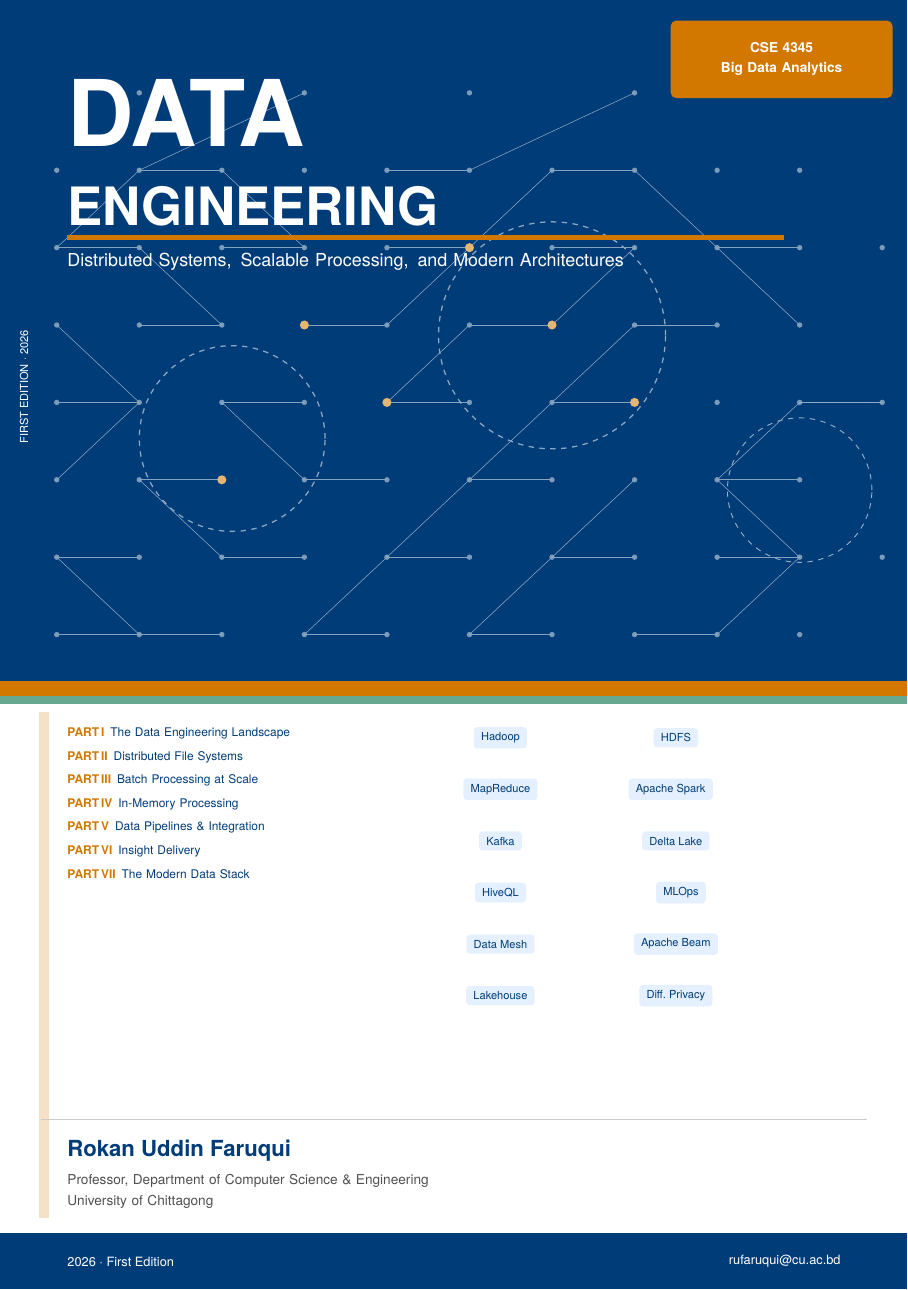
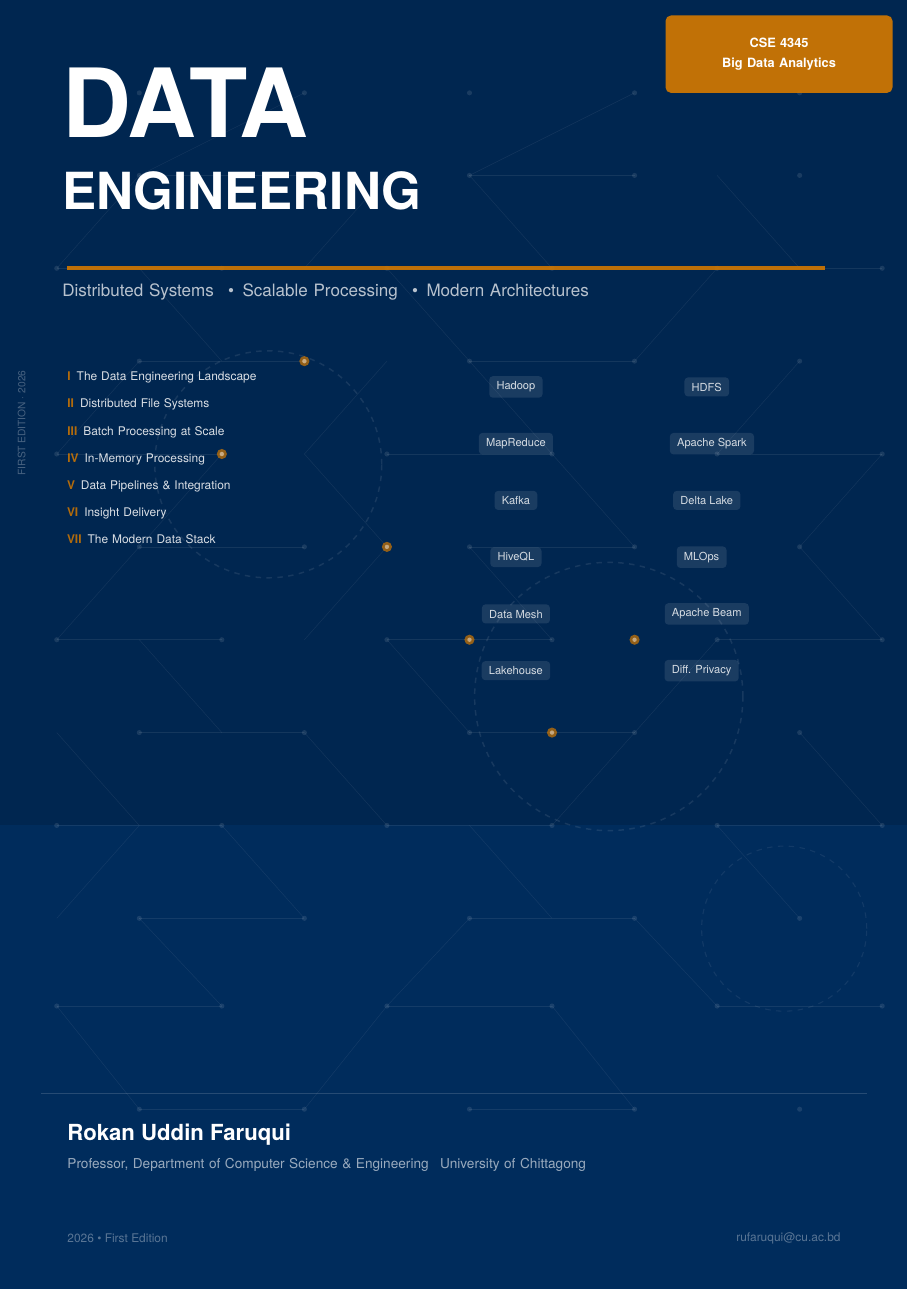
Before and after one commit to rufaruqui/data_engineering, a LaTeX document (book/cover.tex): the whole page. Compiled offline with pdfLaTeX.

Commit message:
colorbox fixed

```diff
--- a/book/cover.tex
+++ b/book/cover.tex
@@ -18,6 +15,7 @@
 
 %-- palette --%
 \definecolor{DEBlue}{RGB}{0,60,120}
+\definecolor{DENavy}{RGB}{0,38,80}
 \definecolor{DEAccent}{RGB}{210,120,0}
 \definecolor{DEGreen}{RGB}{0,110,70}
 \definecolor{DEGray}{RGB}{80,80,80}
@@ -30,208 +28,219 @@
 \begin{tikzpicture}[remember picture, overlay, shift={(current page.south west)}]
 
   %% B5: width=176mm, height=250mm
-  %% Blue header block: from y=118mm to y=250mm  (top 132mm, ~53%)
-  %% Accent stripe:     from y=115mm to y=118mm
-  %% Body (white):      from y=0    to y=115mm
 
   %==============================================================
-  % BACKGROUND FILLS
+  % BACKGROUND — full dark navy, top-to-bottom
   %==============================================================
-  \fill[white]        (0,0)         rectangle (176mm,250mm);
-  \fill[DEBlue]       (0,118mm)     rectangle (176mm,250mm);
-  \fill[DEAccent]     (0,115mm)     rectangle (176mm,118mm);
-  \fill[DEGreen!60]   (0,113.5mm)   rectangle (176mm,115mm);
-  \fill[DEBlue]       (0,0)         rectangle (176mm,11mm);
+  \fill[DENavy]  (0,0) rectangle (176mm,250mm);
+
+  % Subtle tonal panel: slightly lighter blue in lower third
+  \fill[DEBlue!70!DENavy, opacity=0.45]
+    (0,0) rectangle (176mm,90mm);
 
   %==============================================================
-  % NETWORK PATTERN inside blue block (subtle)
-  % Nodes on a staggered grid; edges selected manually
+  % NETWORK PATTERN — spans full page, top-to-bottom
   %==============================================================
-  \begin{scope}
-    \clip (0,118mm) rectangle (176mm,250mm);
 
-    % node positions (x mm, y mm from page bottom)
-    % rows at y = 127, 138, 149, 160, 171, 182, 193, 204, 215, 226, 237
-    % cols at x = 11, 27, 43, 59, 75, 91, 107, 123, 139, 155, 171
+  % Rows at y = 25, 45, 65, 82, 100, 118, 136, 154, 172, 190, 208, 226
+  % Cols at x = 11, 27, 43, 59, 75, 91, 107, 123, 139, 155, 171
   \foreach \px/\py in {
-      11/127, 27/127, 43/127, 59/127, 75/127, 91/127, 107/127, 123/127, 139/127, 155/127,
-      11/142, 27/142, 43/142, 59/142, 75/142, 91/142, 107/142, 123/142, 139/142, 155/142, 171/142,
-      11/157, 27/157, 43/157, 59/157, 75/157, 91/157, 107/157, 123/157, 139/157, 155/157,
-      11/172, 27/172, 43/172, 59/172, 75/172, 91/172, 107/172, 123/172, 139/172, 155/172, 171/172,
-      11/187, 27/187, 43/187, 59/187, 75/187, 91/187, 107/187, 123/187, 139/187, 155/187,
-      11/202, 27/202, 43/202, 59/202, 75/202, 91/202, 107/202, 123/202, 139/202, 155/202, 171/202,
-      11/217, 27/217, 43/217, 59/217, 75/217, 91/217, 107/217, 123/217, 139/217, 155/217,
-      27/232, 59/232, 91/232, 123/232, 155/232
+    27/35,  59/35,  91/35,  123/35, 155/35,
+    11/55,  43/55,  75/55,  107/55, 139/55, 171/55,
+    27/72,  59/72,  91/72,  123/72, 155/72,
+    11/90,  43/90,  75/90,  107/90, 139/90, 171/90,
+    27/108, 59/108, 91/108, 123/108,155/108,
+    11/126, 43/126, 75/126, 107/126,139/126,171/126,
+    27/144, 59/144, 91/144, 123/144,155/144,
+    11/162, 43/162, 75/162, 107/162,139/162,171/162,
+    27/180, 59/180, 91/180, 123/180,155/180,
+    11/198, 43/198, 75/198, 107/198,139/198,171/198,
+    27/216, 59/216, 91/216, 123/216,155/216,
+    27/232, 59/232, 91/232, 123/232,155/232
   }{
-      \fill[DEBlue!52] (\px mm,\py mm) circle (1.5pt);
+    \fill[white, opacity=0.10] (\px mm,\py mm) circle (1.4pt);
   }
 
   % horizontal edges
   \foreach \ax/\ay/\bx/\by in {
-      11/127/27/127, 27/127/43/127, 59/127/75/127, 91/127/107/127, 123/127/139/127,
-      11/142/27/142, 43/142/59/142, 75/142/91/142, 107/142/123/142, 139/142/155/142,
-      27/157/43/157, 59/157/75/157, 91/157/107/157, 139/157/155/157,
-      11/172/27/172, 43/172/59/172, 75/172/91/172, 107/172/123/172, 155/172/171/172,
-      27/187/43/187, 59/187/75/187, 91/187/107/187, 123/187/139/187,
-      11/202/27/202, 43/202/59/202, 75/202/91/202, 107/202/123/202, 139/202/155/202,
-      27/217/43/217, 75/217/91/217, 107/217/123/217
+    27/35/59/35,   91/35/123/35,
+    11/55/43/55,   75/55/107/55,  139/55/171/55,
+    27/72/59/72,   91/72/123/72,
+    11/90/43/90,   75/90/107/90,  139/90/171/90,
+    27/108/59/108, 91/108/123/108,
+    11/126/43/126, 75/126/107/126,139/126/171/126,
+    27/144/59/144, 91/144/123/144,
+    11/162/43/162, 75/162/107/162,139/162/171/162,
+    27/180/59/180, 91/180/123/180,
+    11/198/43/198, 75/198/107/198,139/198/171/198,
+    27/216/59/216, 91/216/123/216
   }{
-      \draw[DEBlue!48, line width=0.35pt] (\ax mm,\ay mm) -- (\bx mm,\by mm);
+    \draw[white, opacity=0.08, line width=0.35pt]
+      (\ax mm,\ay mm) -- (\bx mm,\by mm);
   }
 
-    % diagonal / vertical edges
+  % diagonal edges
   \foreach \ax/\ay/\bx/\by in {
-      27/127/11/142, 59/127/75/142, 91/127/107/142, 139/127/155/142,
-      43/142/27/157, 75/142/91/157, 107/142/123/157, 155/142/139/157,
-      11/157/27/172, 59/157/43/172, 91/157/107/172, 139/157/155/172,
-      27/172/11/187, 75/172/91/187, 107/172/123/187, 155/172/171/172,
-      43/187/27/202, 75/187/91/202, 107/187/123/202, 155/187/139/202,
-      11/202/27/217, 59/202/43/217, 91/202/107/217, 139/202/123/217,
-      27/217/59/232, 91/217/123/232
+    27/35/11/55,   59/35/75/55,   123/35/107/55,
+    43/55/27/72,   75/55/91/72,   139/55/123/72,
+    11/72/27/90,   59/72/43/90,   107/72/91/90,  155/72/139/90,
+    27/90/11/108,  75/90/59/108,  107/90/123/108,171/90/155/108,
+    43/108/27/126, 91/108/75/126, 123/108/139/126,
+    11/126/27/144, 59/126/75/144, 107/126/91/144,171/126/155/144,
+    27/144/43/162, 75/144/59/162, 123/144/107/162,155/144/171/162,
+    11/162/27/180, 59/162/75/180, 107/162/91/180,139/162/155/180,
+    43/180/27/198, 91/180/75/198, 123/180/139/198,
+    11/198/27/216, 59/198/75/216, 107/198/91/216,155/198/139/216,
+    27/216/59/232, 91/216/123/232
   }{
-      \draw[DEBlue!44, line width=0.3pt] (\ax mm,\ay mm) -- (\bx mm,\by mm);
+    \draw[white, opacity=0.07, line width=0.28pt]
+      (\ax mm,\ay mm) -- (\bx mm,\by mm);
   }
 
-    % three highlight circles (suggest clusters)
-    \draw[DEBlue!45, line width=0.7pt, dashed] (45mm,165mm) circle (18mm);
-    \draw[DEBlue!45, line width=0.7pt, dashed] (107mm,185mm) circle (22mm);
-    \draw[DEBlue!40, line width=0.5pt, dashed] (155mm,155mm) circle (14mm);
+  % cluster circles — suggest graph topology
+  \draw[white, opacity=0.09, line width=0.8pt, dashed]
+    (52mm,160mm) circle (22mm);
+  \draw[white, opacity=0.09, line width=0.8pt, dashed]
+    (118mm,115mm) circle (26mm);
+  \draw[white, opacity=0.07, line width=0.6pt, dashed]
+    (152mm,70mm) circle (16mm);
 
-    % a few brighter "active" nodes
-    \foreach \px/\py in {43/157, 75/172, 107/187, 91/202, 123/172, 59/187}{
-      \fill[DEAccent!55] (\px mm,\py mm) circle (2.5pt);
+  % highlighted "active" nodes — DEAccent glow
+  \foreach \px/\py in {43/162, 75/144, 91/126, 107/108, 123/126, 59/180}{
+    \fill[DEAccent, opacity=0.70] (\px mm,\py mm) circle (2.8pt);
+    \fill[white,    opacity=0.45] (\px mm,\py mm) circle (1.2pt);
   }
-  \end{scope}
+
+  %==============================================================
+  % THIN ACCENT RULE — below title block
+  %==============================================================
+  \draw[DEAccent, line width=2pt, opacity=0.90]
+    (13mm,198mm) -- (160mm,198mm);
 
   %==============================================================
   % TITLE TEXT
   %==============================================================
 
-  % "DATA" — large, white, top of blue block
   \node[anchor=west, inner sep=0pt,
-        font=\fontsize{54}{54}\sffamily\bfseries,
+        font=\fontsize{56}{56}\sffamily\bfseries,
         text=white]
-    at (13mm, 228mm) {DATA};
+    at (12mm, 230mm) {DATA};
 
-  % "ENGINEERING" — medium weight, tracked out
   \node[anchor=west, inner sep=0pt,
-        font=\fontsize{31}{31}\sffamily\bfseries,
+        font=\fontsize{30}{30}\sffamily\bfseries,
         text=white]
-    at (13mm, 210mm) {ENGINEERING};
+    at (12mm, 213mm) {ENGINEERING};
 
-  % orange rule under title
-  \draw[DEAccent, line width=2.5pt] (13mm,204mm) -- (152mm,204mm);
-
-  % subtitle lines
   \node[anchor=north west, inner sep=0pt,
-        font=\fontsize{10.5}{15}\sffamily,
-        text=white!80,
+        font=\fontsize{10}{15}\sffamily,
+        text=white, opacity=0.72,
         text width=148mm, align=left]
-    at (13mm, 201mm)
-    {Distributed Systems,\enspace Scalable Processing,\enspace
-     and Modern Architectures};
+    at (12mm, 195mm)
+    {Distributed Systems \enspace\textbullet\enspace
+     Scalable Processing \enspace\textbullet\enspace
+     Modern Architectures};
 
   %==============================================================
-  % COURSE BADGE (upper-right)
+  % COURSE BADGE (upper-right corner)
   %==============================================================
-  \fill[DEAccent, rounded corners=3pt]
-    (130mm,231mm) rectangle (173mm,246mm);
+  \fill[DEAccent, rounded corners=3pt, opacity=0.92]
+    (129mm,232mm) rectangle (173mm,247mm);
   \node[anchor=center,
-        font=\fontsize{8}{11}\sffamily\bfseries,
+        font=\fontsize{7.5}{11}\sffamily\bfseries,
         text=white, align=center, text width=40mm]
-    at (151.5mm, 238.5mm) {CSE 4345\\Big Data Analytics};
+    at (151mm, 239.5mm) {CSE 4345\\Big Data Analytics};
 
   %==============================================================
-  % EDITION TAG (left margin, vertical)
+  % EDITION TAG (left margin, rotated)
   %==============================================================
   \node[rotate=90, anchor=south,
-        font=\fontsize{6.5}{6.5}\sffamily,
-        text=white!38, inner sep=0pt]
-    at (5.5mm, 175mm) {FIRST EDITION · 2026};
+        font=\fontsize{6}{6}\sffamily,
+        text=white, opacity=0.28, inner sep=0pt]
+    at (5mm, 168mm) {FIRST EDITION · 2026};
 
   %==============================================================
-  % BODY SECTION — part overview (left column)
+  % PART OVERVIEW  (left column, lower half)
   %==============================================================
-
-  % left accent bar
-  \fill[DEAccent!22] (7.5mm,14mm) rectangle (9.5mm,112mm);
-
   \node[anchor=north west, inner sep=0pt,
-        font=\fontsize{7}{11}\sffamily,
-        text=DEBlue, text width=72mm, align=left]
-    at (13mm, 109mm) {%
-      {\color{DEAccent}\bfseries PART\,I}\enspace
-        The Data Engineering Landscape\\[2pt]
-      {\color{DEAccent}\bfseries PART\,II}\enspace
-        Distributed File Systems\\[2pt]
-      {\color{DEAccent}\bfseries PART\,III}\enspace
-        Batch Processing at Scale\\[2pt]
-      {\color{DEAccent}\bfseries PART\,IV}\enspace
-        In-Memory Processing\\[2pt]
-      {\color{DEAccent}\bfseries PART\,V}\enspace
-        Data Pipelines \& Integration\\[2pt]
-      {\color{DEAccent}\bfseries PART\,VI}\enspace
-        Insight Delivery\\[2pt]
-      {\color{DEAccent}\bfseries PART\,VII}\enspace
+        font=\fontsize{7}{12}\sffamily,
+        text=white, opacity=0.85,
+        text width=76mm, align=left]
+    at (13mm, 178mm) {%
+      {\color{DEAccent}\bfseries I}\enspace
+        The Data Engineering Landscape\\[3pt]
+      {\color{DEAccent}\bfseries II}\enspace
+        Distributed File Systems\\[3pt]
+      {\color{DEAccent}\bfseries III}\enspace
+        Batch Processing at Scale\\[3pt]
+      {\color{DEAccent}\bfseries IV}\enspace
+        In-Memory Processing\\[3pt]
+      {\color{DEAccent}\bfseries V}\enspace
+        Data Pipelines \& Integration\\[3pt]
+      {\color{DEAccent}\bfseries VI}\enspace
+        Insight Delivery\\[3pt]
+      {\color{DEAccent}\bfseries VII}\enspace
         The Modern Data Stack%
     };
 
   %==============================================================
-  % KEYWORD TAGS (right column of body)
+  % KEYWORD TAGS (right column)
   %==============================================================
   \foreach \kw/\xpos/\ypos in {
-    {Hadoop}/97/107,
-    {HDFS}/131/107,
-    {MapReduce}/97/97,
-    {Apache\ Spark}/130/97,
-    {Kafka}/97/87,
-    {Delta\ Lake}/131/87,
-    {HiveQL}/97/77,
-    {MLOps}/132/77,
-    {Data\ Mesh}/97/67,
-    {Apache\ Beam}/131/67,
-    {Lakehouse}/97/57,
-    {Diff.\ Privacy}/131/57
+    {Hadoop}/100/175,
+    {HDFS}/137/175,
+    {MapReduce}/100/164,
+    {Apache Spark}/138/164,
+    {Kafka}/100/153,
+    {Delta Lake}/137/153,
+    {HiveQL}/100/142,
+    {MLOps}/136/142,
+    {Data Mesh}/100/131,
+    {Apache Beam}/137/131,
+    {Lakehouse}/100/120,
+    {Diff. Privacy}/136/120
   }{
-    \node[fill=DELightBlue, rounded corners=2pt,
-          text=DEBlue,
+    \node[fill=white, fill opacity=0.10,
+          rounded corners=2pt,
+          text=white, text opacity=0.82,
           font=\fontsize{6.5}{6.5}\sffamily,
           inner xsep=4pt, inner ysep=3pt]
       at (\xpos mm, \ypos mm) {\kw};
   }
 
   %==============================================================
-  % DIVIDER RULE
+  % DIVIDER
   %==============================================================
-  \draw[DEGray!30, line width=0.5pt] (8mm,33mm) -- (168mm,33mm);
+  \draw[white, opacity=0.15, line width=0.5pt]
+    (8mm, 38mm) -- (168mm, 38mm);
 
   %==============================================================
   % AUTHOR / INSTITUTION
   %==============================================================
   \node[anchor=west, inner sep=0pt,
         font=\fontsize{13}{13}\sffamily\bfseries,
-        text=DEBlue]
-    at (13mm, 27mm) {Rokan Uddin Faruqui};
+        text=white]
+    at (13mm, 30mm) {Rokan Uddin Faruqui};
 
   \node[anchor=north west, inner sep=0pt,
-        font=\fontsize{8}{12}\sffamily,
-        text=DEGray, text width=120mm, align=left]
-    at (13mm, 22.5mm)
-    {Professor, Department of Computer Science \& Engineering\\
+        font=\fontsize{8}{13}\sffamily,
+        text=white, opacity=0.60,
+        text width=130mm, align=left]
+    at (13mm, 25.5mm)
+    {Professor, Department of Computer Science \& Engineering \enspace
      University of Chittagong};
 
   %==============================================================
-  % BOTTOM BAR
+  % BOTTOM LINE
   %==============================================================
   \node[anchor=west, inner sep=0pt,
-        font=\fontsize{7.5}{7.5}\sffamily,
-        text=white!55]
-    at (13mm, 5.5mm) {2026 · First Edition};
+        font=\fontsize{7}{7}\sffamily,
+        text=white, opacity=0.35]
+    at (13mm, 10mm) {2026 \textbullet\ First Edition};
 
   \node[anchor=east, inner sep=0pt,
-        font=\fontsize{7.5}{7.5}\sffamily,
-        text=white!55]
-    at (163mm, 5.5mm) {rufaruqui@cu.ac.bd};
+        font=\fontsize{7}{7}\sffamily,
+        text=white, opacity=0.35]
+    at (163mm, 10mm) {rufaruqui@cu.ac.bd};
 
 \end{tikzpicture}
 \end{document}
```
Also changed, not shown: book/cover_v2.tex (added, +62 -0 lines), book/main.tex (+45 -14 lines), book/preamble.tex (+0 -12 lines), book/cover.pdf, book/cover_v2.pdf (added), book/cover_v3.pdf (added), book/cover_v4.pdf (added), book/main.pdf, book/cover.tex (3 more changed lines). Lines whose indentation alone changed are shown as unchanged.
